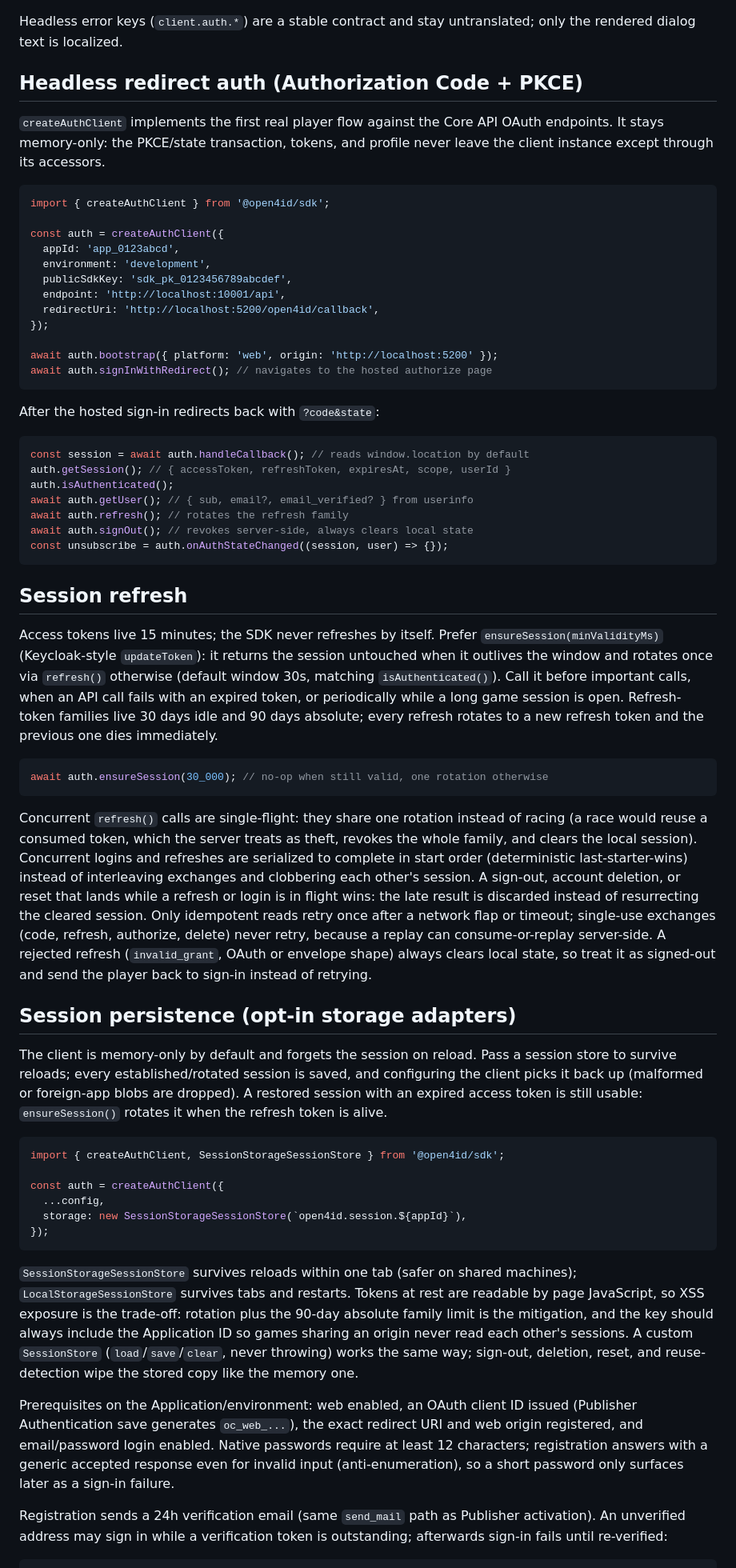
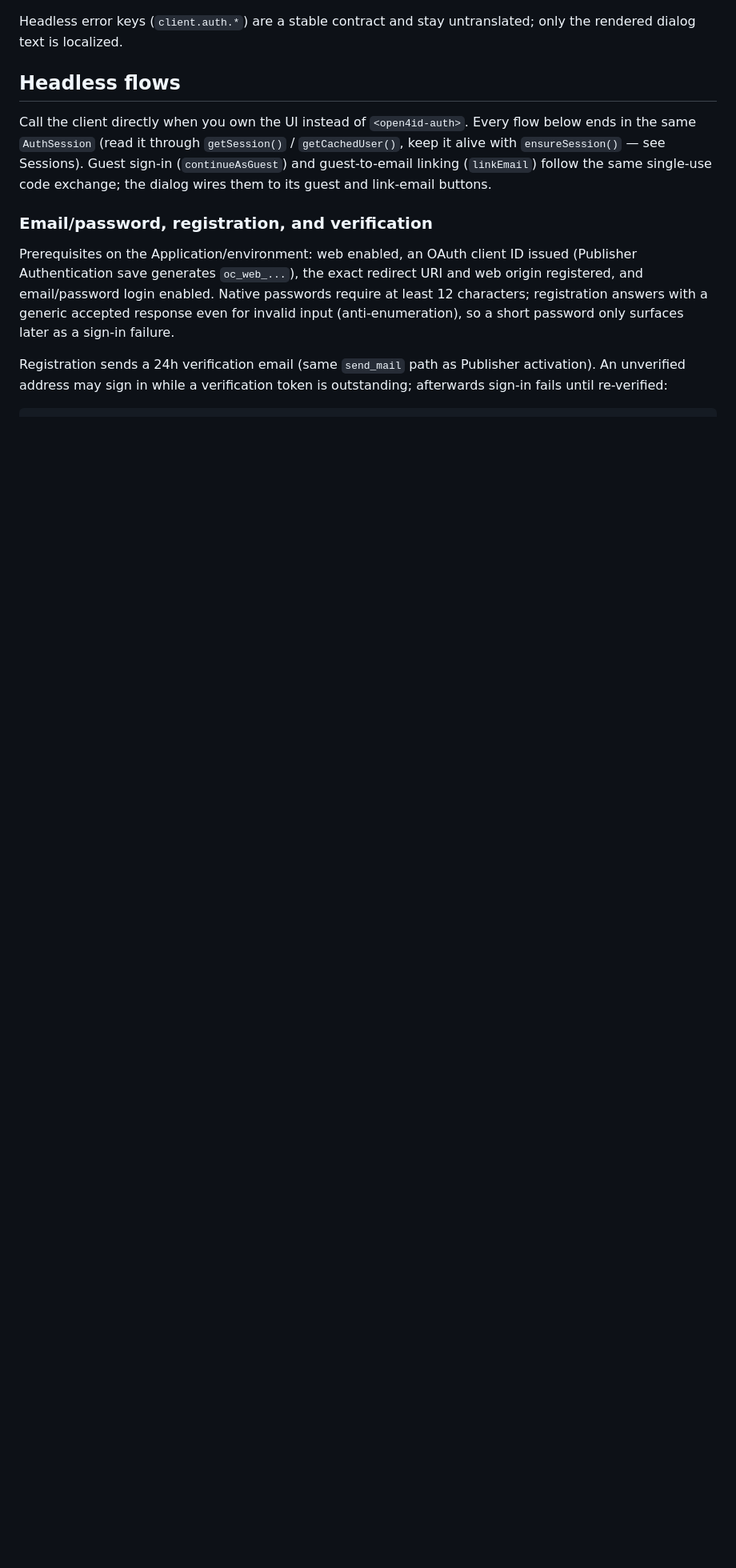
Before and after one commit to open4id-community/javascript-sdk, a Markdown page: README.md, the part around one of its changes. Shown at 80% size. GitHub-like rendering; blank space fills up the shorter version.

````diff
--- a/README.md
+++ b/README.md
@@ -172,97 +199,16 @@ dialog.setLocale('vi'); // 'vi-VN' also works; anything else falls back to Engli
 Headless error keys (`client.auth.*`) are a stable contract and stay
 untranslated; only the rendered dialog text is localized.
 
-## Headless redirect auth (Authorization Code + PKCE)
+## Headless flows
 
-`createAuthClient` implements the first real player flow against the Core API
-OAuth endpoints. It stays memory-only: the PKCE/state transaction, tokens,
-and profile never leave the client instance except through its accessors.
+Call the client directly when you own the UI instead of `<open4id-auth>`.
+Every flow below ends in the same `AuthSession` (read it through
+`getSession()` / `getCachedUser()`, keep it alive with `ensureSession()`
+— see Sessions). Guest sign-in (`continueAsGuest`) and guest-to-email
+linking (`linkEmail`) follow the same single-use code exchange; the
+dialog wires them to its guest and link-email buttons.
 
-```ts
-import { createAuthClient } from '@open4id/sdk';
-
-const auth = createAuthClient({
-  appId: 'app_0123abcd',
-  environment: 'development',
-  publicSdkKey: 'sdk_pk_0123456789abcdef',
-  endpoint: 'http://localhost:10001/api',
-  redirectUri: 'http://localhost:5200/open4id/callback',
-});
-
-await auth.bootstrap({ platform: 'web', origin: 'http://localhost:5200' });
-await auth.signInWithRedirect(); // navigates to the hosted authorize page
-```
-
-After the hosted sign-in redirects back with `?code&state`:
-
-```ts
-const session = await auth.handleCallback(); // reads window.location by default
-auth.getSession(); // { accessToken, refreshToken, expiresAt, scope, userId }
-auth.isAuthenticated();
-await auth.getUser(); // { sub, email?, email_verified? } from userinfo
-await auth.refresh(); // rotates the refresh family
-await auth.signOut(); // revokes server-side, always clears local state
-const unsubscribe = auth.onAuthStateChanged((session, user) => {});
-```
-
-## Session refresh
-
-Access tokens live 15 minutes; the SDK never refreshes by itself. Prefer
-`ensureSession(minValidityMs)` (Keycloak-style `updateToken`): it returns
-the session untouched when it outlives the window and rotates once via
-`refresh()` otherwise (default window 30s, matching `isAuthenticated()`).
-Call it before important calls, when an API call fails with an expired
-token, or periodically while a long game session is open.
-Refresh-token families live 30 days idle and 90 days absolute; every
-refresh rotates to a new refresh token and the previous one dies
-immediately.
-
-```ts
-await auth.ensureSession(30_000); // no-op when still valid, one rotation otherwise
-```
-
-Concurrent `refresh()` calls are single-flight: they share one rotation
-instead of racing (a race would reuse a consumed token, which the server
-treats as theft, revokes the whole family, and clears the local
-session). Concurrent logins and refreshes are serialized to complete in
-start order (deterministic last-starter-wins) instead of interleaving
-exchanges and clobbering each other's session. A sign-out, account
-deletion, or reset that lands while a refresh or login is in flight wins:
-the late result is discarded instead of resurrecting the cleared
-session. Only idempotent reads retry once after a network flap or
-timeout; single-use exchanges (code, refresh, authorize, delete) never
-retry, because a replay can consume-or-replay server-side. A rejected
-refresh (`invalid_grant`, OAuth or envelope shape) always clears local
-state, so treat it as signed-out and send the player back to sign-in
-instead of retrying.
-
-## Session persistence (opt-in storage adapters)
-
-The client is memory-only by default and forgets the session on reload.
-Pass a session store to survive reloads; every established/rotated
-session is saved, and configuring the client picks it back up
-(malformed or foreign-app blobs are dropped). A restored session with
-an expired access token is still usable: `ensureSession()` rotates it
-when the refresh token is alive.
-
-```ts
-import { createAuthClient, SessionStorageSessionStore } from '@open4id/sdk';
-
-const auth = createAuthClient({
-  ...config,
-  storage: new SessionStorageSessionStore(`open4id.session.${appId}`),
-});
-```
-
-`SessionStorageSessionStore` survives reloads within one tab (safer on
-shared machines); `LocalStorageSessionStore` survives tabs and restarts.
-Tokens at rest are readable by page JavaScript, so XSS exposure is the
-trade-off: rotation plus the 90-day absolute family limit is the
-mitigation, and the key should always include the Application ID so
-games sharing an origin never read each other's sessions. A custom
-`SessionStore` (`load`/`save`/`clear`, never throwing) works the same
-way; sign-out, deletion, reset, and reuse-detection wipe the stored
-copy like the memory one.
+### Email/password, registration, and verification
 
 Prerequisites on the Application/environment: web enabled, an OAuth client ID
 issued (Publisher Authentication save generates `oc_web_...`), the exact
````
Also changed, not shown: other parts of README.md (+246 -92 lines).
